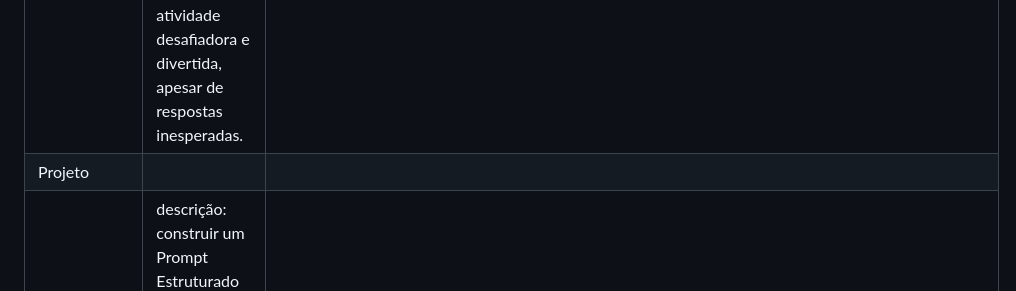
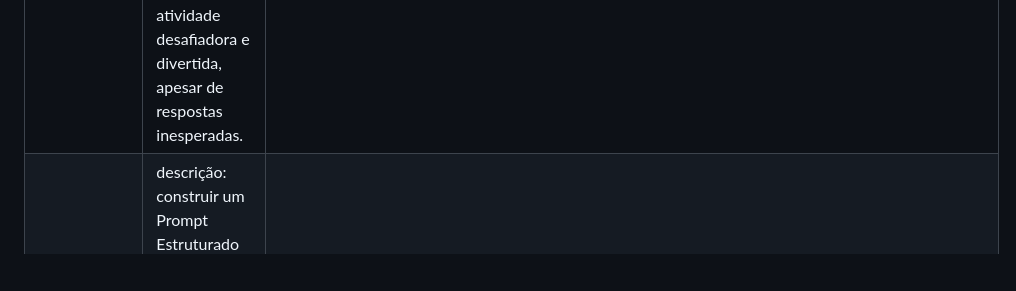
Before and after one commit to BerezaLucas/portifolio-lucas-bereza, a Markdown page: README.md, the part around the change. GitHub-like rendering; blank space fills up the shorter version.

Commit message:
Fix formatting and enhance project descriptions in README
Corrected formatting and improved clarity in project descriptions.

```diff
--- a/README.md
+++ b/README.md
@@ -47,7 +47,6 @@ Linguagens: C, C++, Lógica de programação, Css e python.
 | Projeto | Descrição | Link |
 | :--- | :--- | :---: |
 | **Laboratório de Classificação Visual** | Prática de engenharia de prompts com IA para melhorar a comunicação. O limite de 5 interações exigiu mais precisão e clareza, tornando a atividade desafiadora e divertida, apesar de respostas inesperadas. | Link: https://docs.google.com/document/d/1bEr6qdJ8Ee8oiMj1LNaPDAIrAQ4pLdMDQjbV1R9SFOc/edit?usp=sharing
-Projeto|
 | **Batalha de Modelos & Engenharia de Prompt** |  descrição: construir um Prompt Estruturado em XML para gerar uma página HTML Single Page com CSS integrado. Este prompt será testado em diversas ferramentas (ChatGPT, Gemini, Claude, Qwen, DeepSeek, Grok, Maritaca). | Link:
 
 
```
